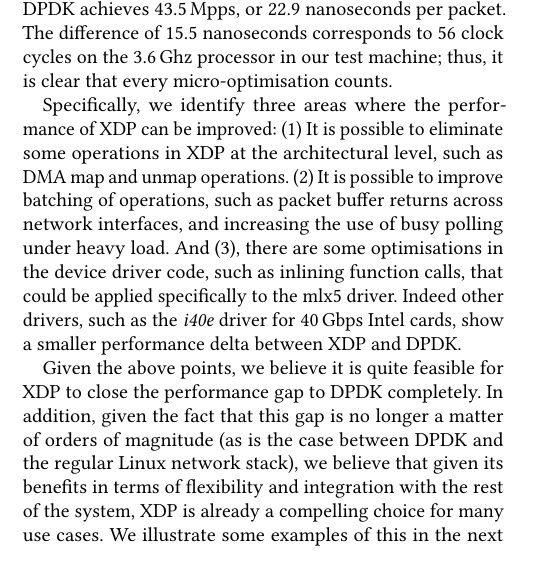
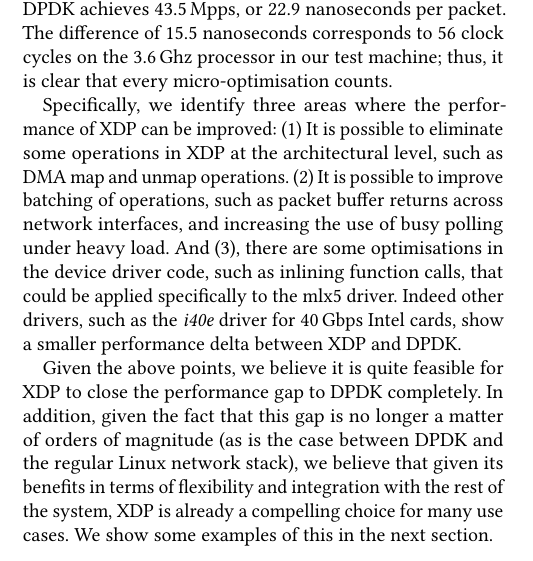
Before and after one commit to tohojo/xdp-paper, a LaTeX paper (xdp-paper.tex): part of one column of page 9 of 14, cut so that both start at the same text. Compiled offline with pdfLaTeX.

Commit message:
Fix single word on next page widow
Signed-off-by: Toke Høiland-Jørgensen <toke@toke.dk>

```diff
--- a/xdp-paper.tex
+++ b/xdp-paper.tex
@@ -839,8 +839,8 @@ performance gap to DPDK completely. In addition, given the fact that this gap is
 no longer a matter of orders of magnitude (as is the case between DPDK and the
 regular Linux network stack), we believe that given its benefits in terms of
 flexibility and integration with the rest of the system, XDP is already a
-compelling choice for many use cases. We illustrate some examples of this in the
-next section.
+compelling choice for many use cases. We show some examples of this in the next
+section.
 
 \section{Real-world use cases}
 \label{sec:usecases}
```
